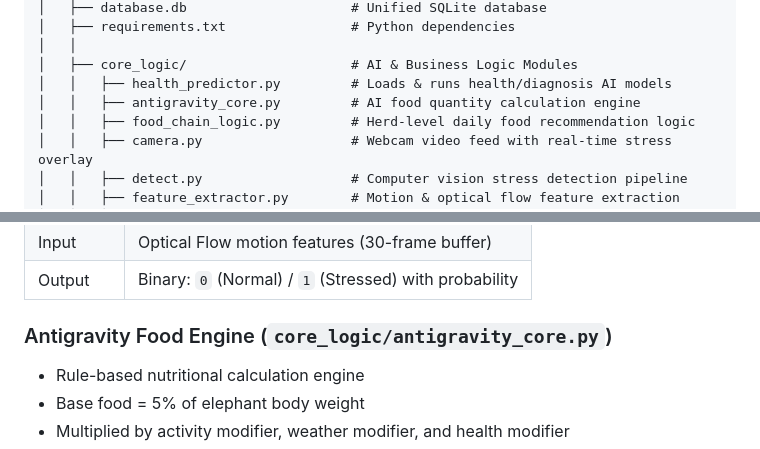
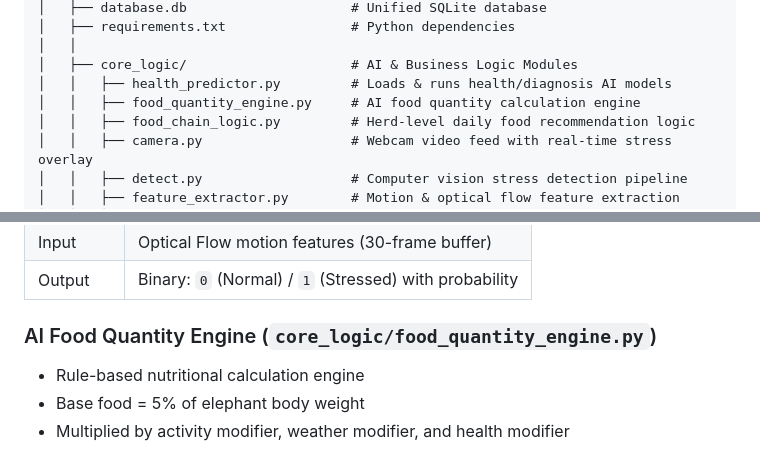
Before and after one commit to Erandafdo/Intelligent-Elephant-Care-and-Visitor-Insight-, a Markdown page: README.md, 2 parts joined by grey strips. GitHub-like rendering.

```diff
--- a/README.md
+++ b/README.md
@@ -47,7 +47,7 @@ Intelligent-Elephant-Care-and-Visitor-Insight-/
 │   │
 │   ├── core_logic/                     # AI & Business Logic Modules
 │   │   ├── health_predictor.py         # Loads & runs health/diagnosis AI models
-│   │   ├── antigravity_core.py         # AI food quantity calculation engine
+│   │   ├── food_quantity_engine.py     # AI food quantity calculation engine
 │   │   ├── food_chain_logic.py         # Herd-level daily food recommendation logic
 │   │   ├── camera.py                   # Webcam video feed with real-time stress overlay
 │   │   ├── detect.py                   # Computer vision stress detection pipeline
@@ -142,7 +142,7 @@ Intelligent-Elephant-Care-and-Visitor-Insight-/
 | Input | Optical Flow motion features (30-frame buffer) |
 | Output | Binary: `0` (Normal) / `1` (Stressed) with probability |
 
-### Antigravity Food Engine (`core_logic/antigravity_core.py`)
+### AI Food Quantity Engine (`core_logic/food_quantity_engine.py`)
 - Rule-based nutritional calculation engine
 - Base food = 5% of elephant body weight
 - Multiplied by activity modifier, weather modifier, and health modifier
```
